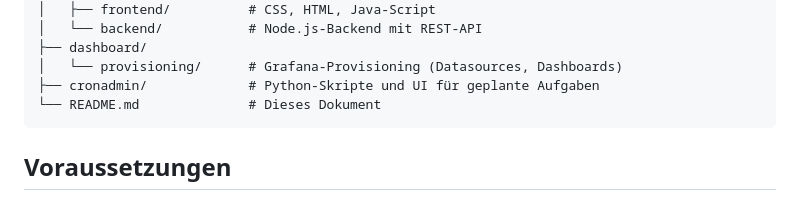
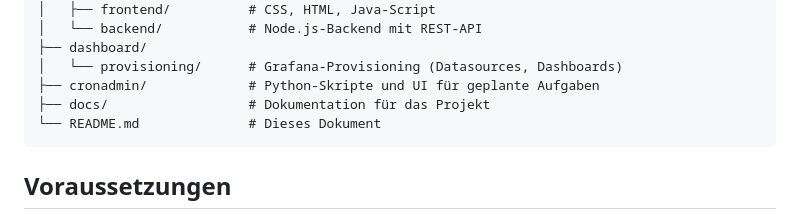
Before and after one commit to Unknown-mfd/WI22C_BI2, a Markdown page: README.md, the part around the change. GitHub-like rendering.

Commit message:
Add documentation directory to project structure

````diff
--- a/README.md
+++ b/README.md
@@ -19,6 +19,7 @@ WI22C_BI/
 ├── dashboard/
 │   └── provisioning/      # Grafana-Provisioning (Datasources, Dashboards)
 ├── cronadmin/             # Python-Skripte und UI für geplante Aufgaben
+├── docs/                  # Dokumentation für das Projekt
 └── README.md              # Dieses Dokument
 ```
 
````
